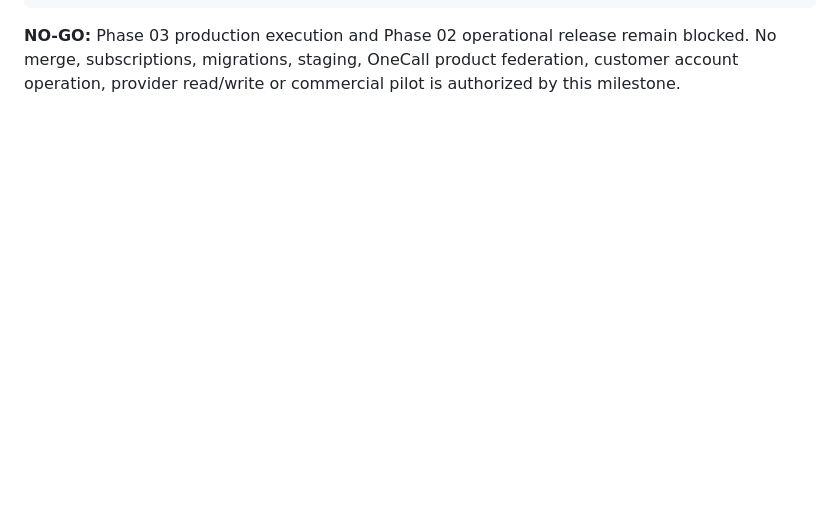
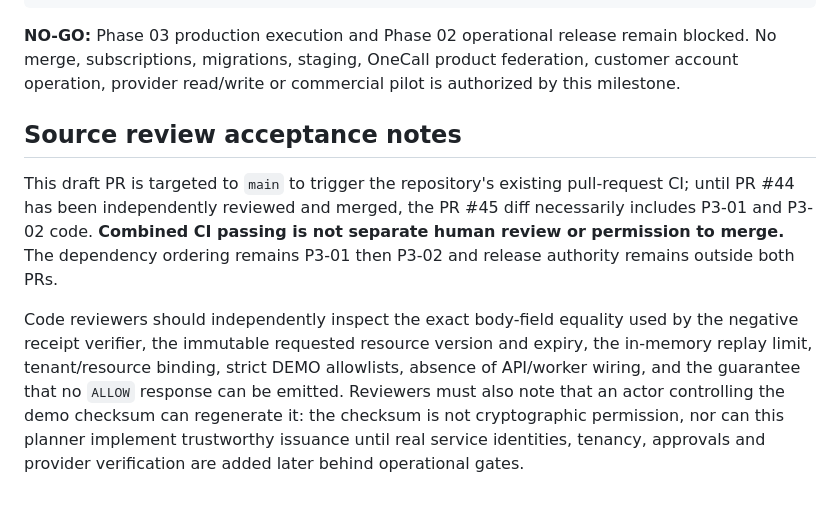
Before and after one commit to AhmadibOfficial/MetaAutomate, a Markdown page: docs/architecture/P3_02_DENY_ONLY_CAPABILITY_PLANNING.md, the part around the change. Rendered like a GitHub page; blank space fills up the shorter version.

Commit message:
P3-02: add explicit source review controls and main-only CI routing note

````diff
--- a/docs/architecture/P3_02_DENY_ONLY_CAPABILITY_PLANNING.md
+++ b/docs/architecture/P3_02_DENY_ONLY_CAPABILITY_PLANNING.md
@@ -47,3 +47,9 @@ python scripts/verify_phase03_local_gate.py --expect-sha <EXACT_SHA>
 ```
 
 **NO-GO:** Phase 03 production execution and Phase 02 operational release remain blocked. No merge, subscriptions, migrations, staging, OneCall product federation, customer account operation, provider read/write or commercial pilot is authorized by this milestone.
+
+## Source review acceptance notes
+
+This draft PR is targeted to `main` to trigger the repository's existing pull-request CI; until PR #44 has been independently reviewed and merged, the PR #45 diff necessarily includes P3-01 and P3-02 code. **Combined CI passing is not separate human review or permission to merge.** The dependency ordering remains P3-01 then P3-02 and release authority remains outside both PRs.
+
+Code reviewers should independently inspect the exact body-field equality used by the negative receipt verifier, the immutable requested resource version and expiry, the in-memory replay limit, tenant/resource binding, strict DEMO allowlists, absence of API/worker wiring, and the guarantee that no `ALLOW` response can be emitted. Reviewers must also note that an actor controlling the demo checksum can regenerate it: the checksum is not cryptographic permission, nor can this planner implement trustworthy issuance until real service identities, tenancy, approvals and provider verification are added later behind operational gates.
````
